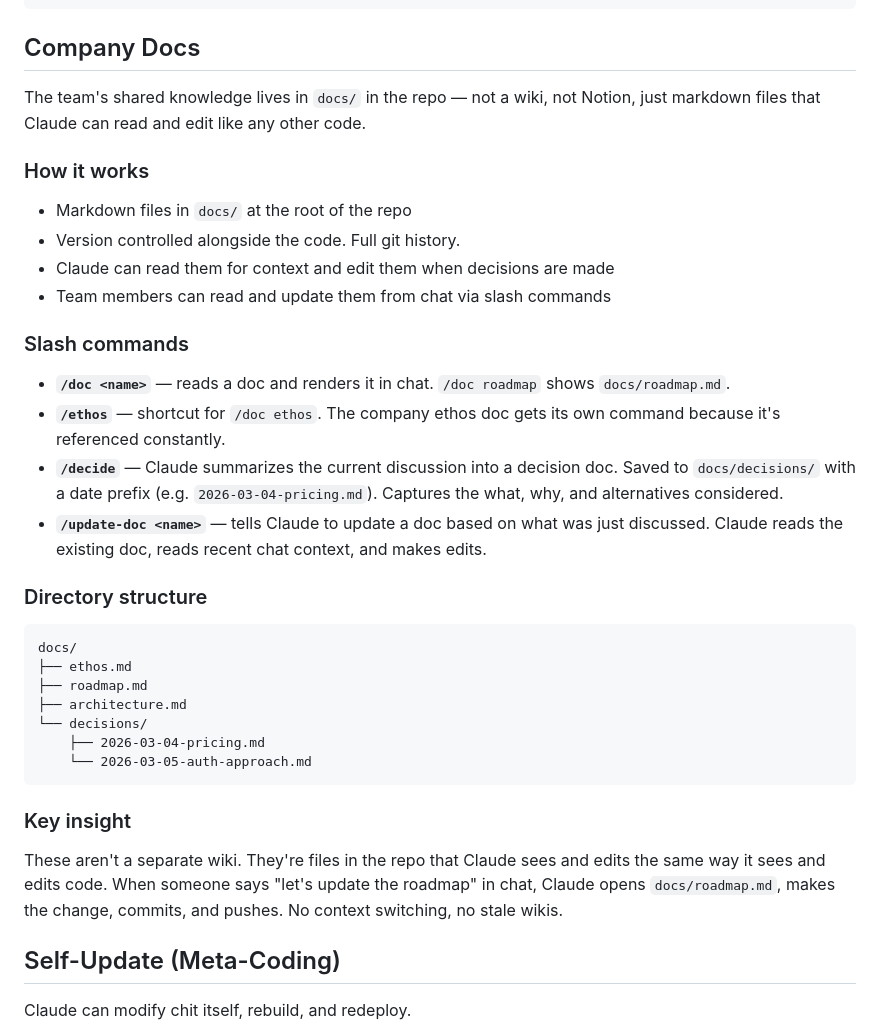
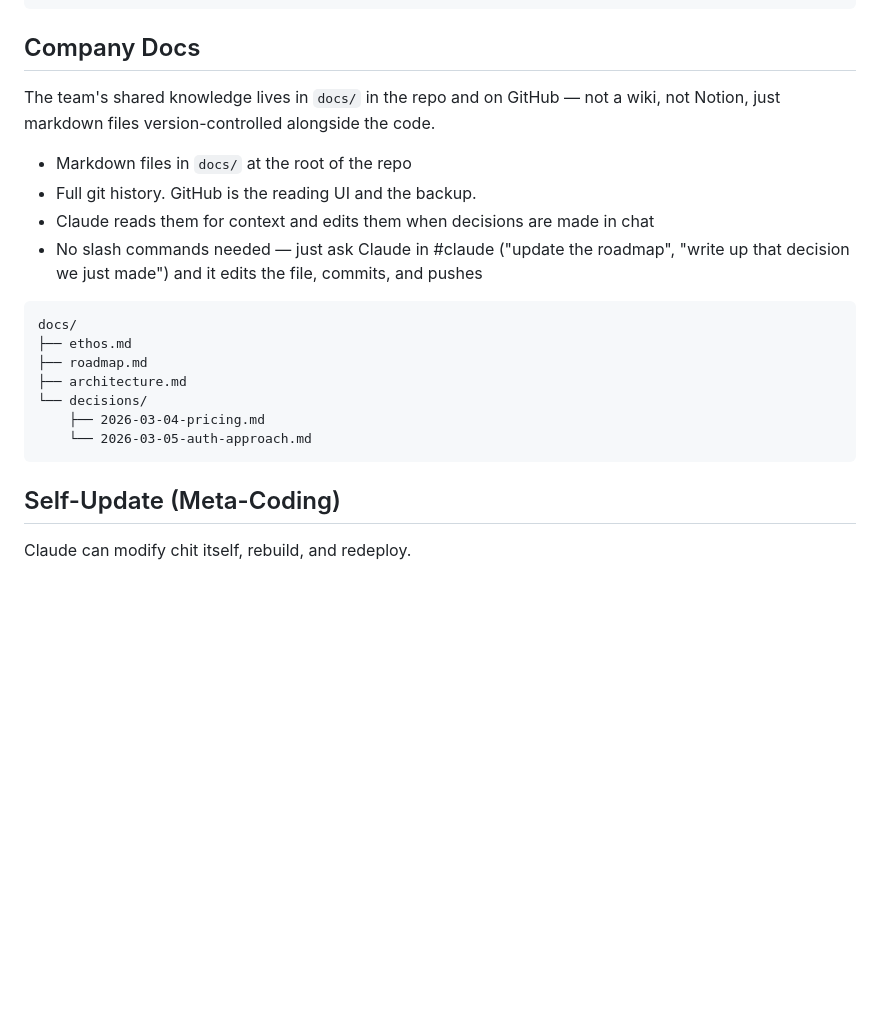
Before and after one commit to edsammy/chit, a Markdown page: PLAN.md, the part around the change. Drawn GitHub-style; blank space fills up the shorter version.

Commit message:
Simplify company docs section: remove slash commands, add GitHub note
Claude handles doc edits naturally from #claude — no special commands needed.

Co-Authored-By: Claude Opus 4.6 <noreply@anthropic.com>

````diff
--- a/PLAN.md
+++ b/PLAN.md
@@ -173,28 +173,14 @@ claude:  Got it. Here's what I'd propose: [detailed plan]
 
 ## Company Docs
 
-The team's shared knowledge lives in `docs/` in the repo — not a wiki, not Notion,
-just markdown files that Claude can read and edit like any other code.
-
-### How it works
+The team's shared knowledge lives in `docs/` in the repo and on GitHub — not a wiki,
+not Notion, just markdown files version-controlled alongside the code.
 
 - Markdown files in `docs/` at the root of the repo
-- Version controlled alongside the code. Full git history.
-- Claude can read them for context and edit them when decisions are made
-- Team members can read and update them from chat via slash commands
-
-### Slash commands
-
-- **`/doc <name>`** — reads a doc and renders it in chat. `/doc roadmap` shows `docs/roadmap.md`.
-- **`/ethos`** — shortcut for `/doc ethos`. The company ethos doc gets its own command
-  because it's referenced constantly.
-- **`/decide`** — Claude summarizes the current discussion into a decision doc. Saved to
-  `docs/decisions/` with a date prefix (e.g. `2026-03-04-pricing.md`). Captures the
-  what, why, and alternatives considered.
-- **`/update-doc <name>`** — tells Claude to update a doc based on what was just discussed.
-  Claude reads the existing doc, reads recent chat context, and makes edits.
-
-### Directory structure
+- Full git history. GitHub is the reading UI and the backup.
+- Claude reads them for context and edits them when decisions are made in chat
+- No slash commands needed — just ask Claude in #claude ("update the roadmap",
+  "write up that decision we just made") and it edits the file, commits, and pushes
 
 ```
 docs/
@@ -205,13 +191,6 @@ docs/
     ├── 2026-03-04-pricing.md
     └── 2026-03-05-auth-approach.md
 ```
-
-### Key insight
-
-These aren't a separate wiki. They're files in the repo that Claude sees and edits
-the same way it sees and edits code. When someone says "let's update the roadmap"
-in chat, Claude opens `docs/roadmap.md`, makes the change, commits, and pushes.
-No context switching, no stale wikis.
 
 
 ## Self-Update (Meta-Coding)
````
